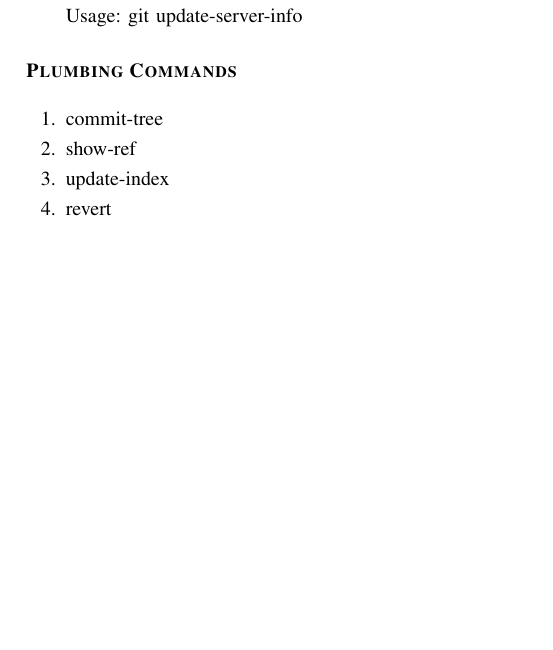
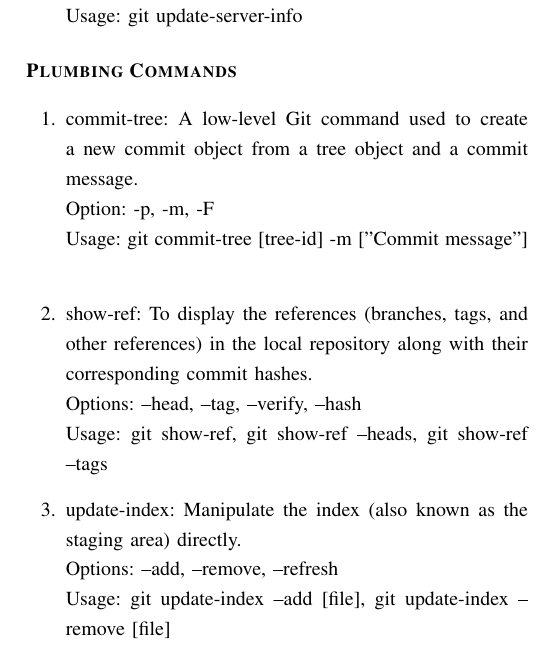
Before and after one commit to msaf9/Git-Cheatsheet, a LaTeX paper (Git-Cheatsheet.tex): part of page 3 of 3, cut so that both start at the same text, the shorter picture padded with empty space. Compiled offline with pdfLaTeX.

Commit message:
add plumbing commands

```diff
--- a/Git-Cheatsheet.tex
+++ b/Git-Cheatsheet.tex
@@ -208,10 +208,17 @@
 
 \section*{\begin{flushleft}\bfseries Plumbing Commands\end{flushleft}}
 \begin{gitcommands}
-  \item commit-tree
-  \item show-ref
-  \item update-index
-  \item revert
+  \item commit-tree: A low-level Git command used to create a new commit object from a tree object and a commit message.\\
+  Option: -p, -m, -F\\
+  Usage: git commit-tree [tree-id] -m ["Commit message"]
+  \vspace{8pt}
+  \item show-ref: To display the references (branches, tags, and other references) in the local repository along with their corresponding commit hashes.\\
+  Options: --head, --tag, --verify, --hash\\
+  Usage: git show-ref, git show-ref --heads, git show-ref --tags
+  \vspace{8pt}
+  \item update-index: Manipulate the index (also known as the staging area) directly.\\
+  Options: --add, --remove, --refresh\\
+  Usage: git update-index --add [file],  git update-index --remove [file]
 \end{gitcommands}
 
 \end{document}
```
Also changed, not shown: Git-Cheatsheet.pdf.
